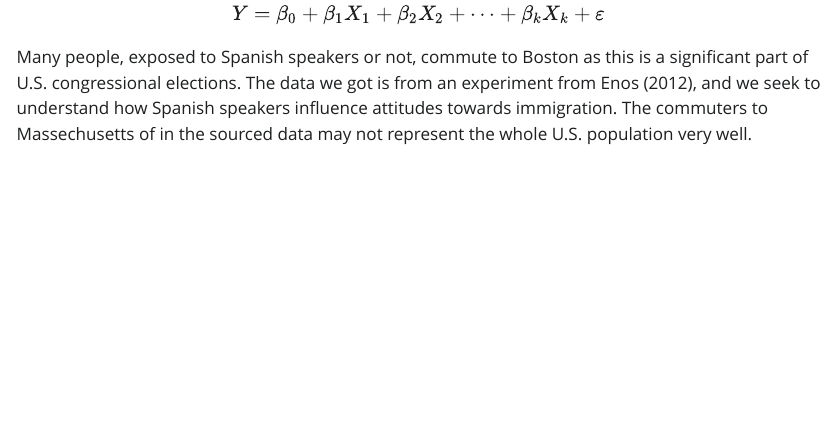
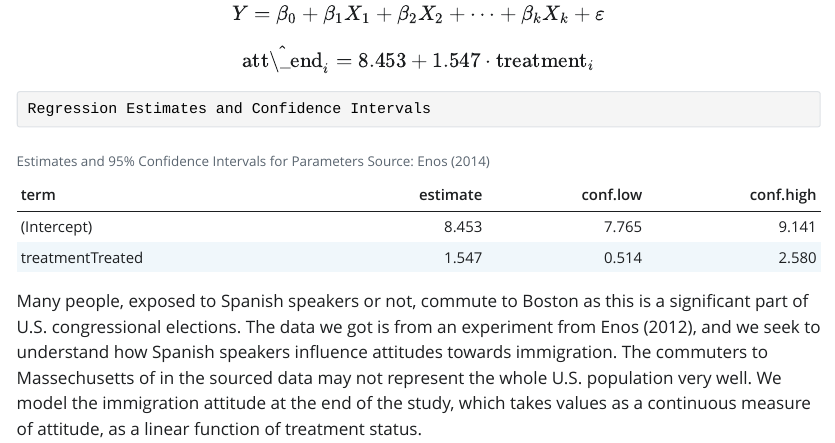
Before and after one commit to jackxu3/immigration, a Quarto document (immigration.qmd): the page in a window 1100 px wide, from 150 px down. The pictures show the output file immigration.html that the author committed with the source, opened offline; Quarto's library style sheets are replaced by a plain one without menus.

Commit message:
added third paragraph part

````diff
--- a/immigration.qmd
+++ b/immigration.qmd
@@ -18,4 +19,27 @@ $$
 Y = \beta_0 + \beta_1 X_1 + \beta_2 X_2 + \cdots + \beta_k X_k + \varepsilon
 $$
 
-Many people, exposed to Spanish speakers or not, commute to Boston as this is a significant part of U.S. congressional elections. The data we got is from an experiment from Enos (2012), and we seek to understand how Spanish speakers influence attitudes towards immigration. The commuters to Massechusetts of in the sourced data may not represent the whole U.S. population very well.
+$$
+\hat{\text{att\_end}}_i = 8.453 + 1.547 \cdot \text{treatment}_i
+$$
+
+```{r}
+#| cache: true
+fit_att <- linear_reg(engine = "lm") |>
+  fit(att_end ~ treatment, data = trains)
+```
+
+```{r}
+cat("Regression Estimates and Confidence Intervals\n\n")
+
+# Create the table with the caption including the source
+tidy(fit_att, conf.int = TRUE) |>
+  select(term, estimate, conf.low, conf.high) |>
+  kable(
+    caption = "Estimates and 95% Confidence Intervals for Parameters\nSource: Enos (2014)",
+    digits = 3,
+    booktabs = TRUE
+  )
+```
+
+Many people, exposed to Spanish speakers or not, commute to Boston as this is a significant part of U.S. congressional elections. The data we got is from an experiment from Enos (2012), and we seek to understand how Spanish speakers influence attitudes towards immigration. The commuters to Massechusetts of in the sourced data may not represent the whole U.S. population very well. We model the immigration attitude at the end of the study, which takes values as a continuous measure of attitude, as a linear function of treatment status.
````
Also changed, not shown: immigration.html, immigration.qmd (1 more changed lines), 1 other file.
